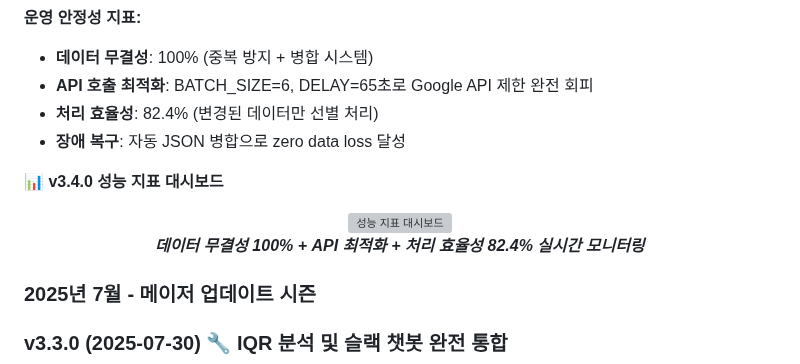
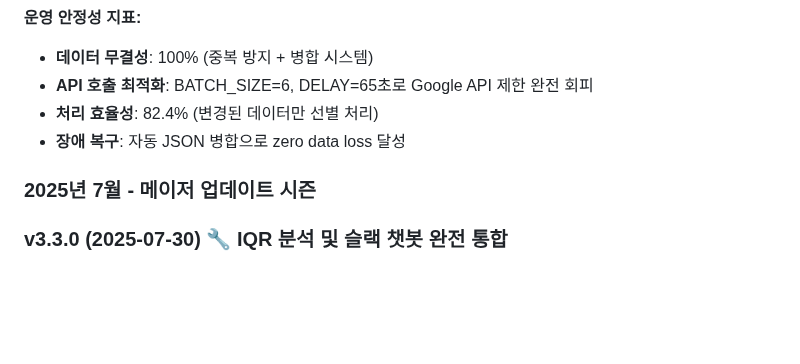
Before and after one commit to isolhsolfafa/Readme_TwinfaX2, a Markdown page: README.md, the part around the change. Rendered like a GitHub page; blank space fills up the shorter version; grey boxes are pictures that could not be loaded.

```diff
--- a/README.md
+++ b/README.md
@@ -792,12 +792,6 @@ dashboard: 대시보드 업데이트
 - **처리 효율성**: 82.4% (변경된 데이터만 선별 처리)
 - **장애 복구**: 자동 JSON 병합으로 zero data loss 달성
 
-**📊 v3.4.0 성능 지표 대시보드**
-<div align="center">
-  <img src="images/performance-dashboard.png" alt="성능 지표 대시보드" width="900"/>
-  <p><em><strong>데이터 무결성 100% + API 최적화 + 처리 효율성 82.4% 실시간 모니터링</strong></em></p>
-</div>
-
 ### 2025년 7월 - 메이저 업데이트 시즌
 
 ### v3.3.0 (2025-07-30) 🔧 **IQR 분석 및 슬랙 챗봇 완전 통합**
```
